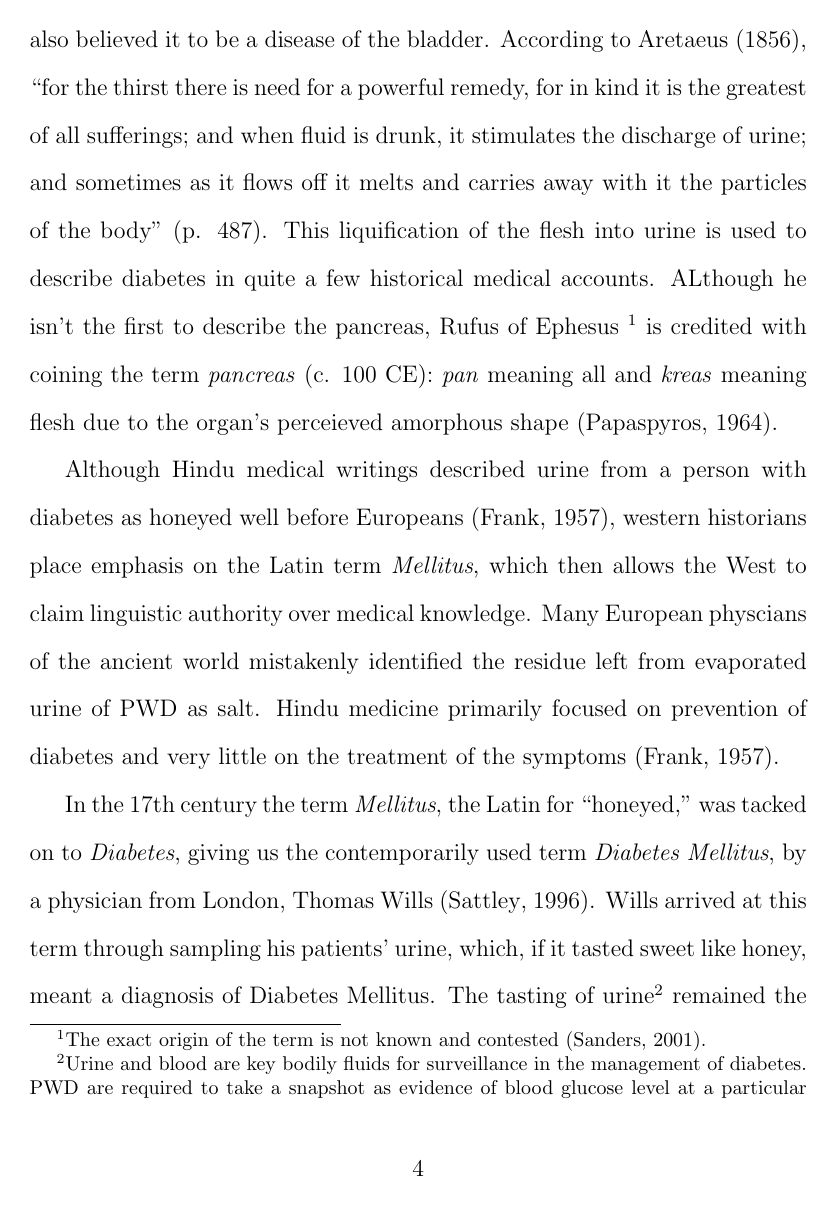
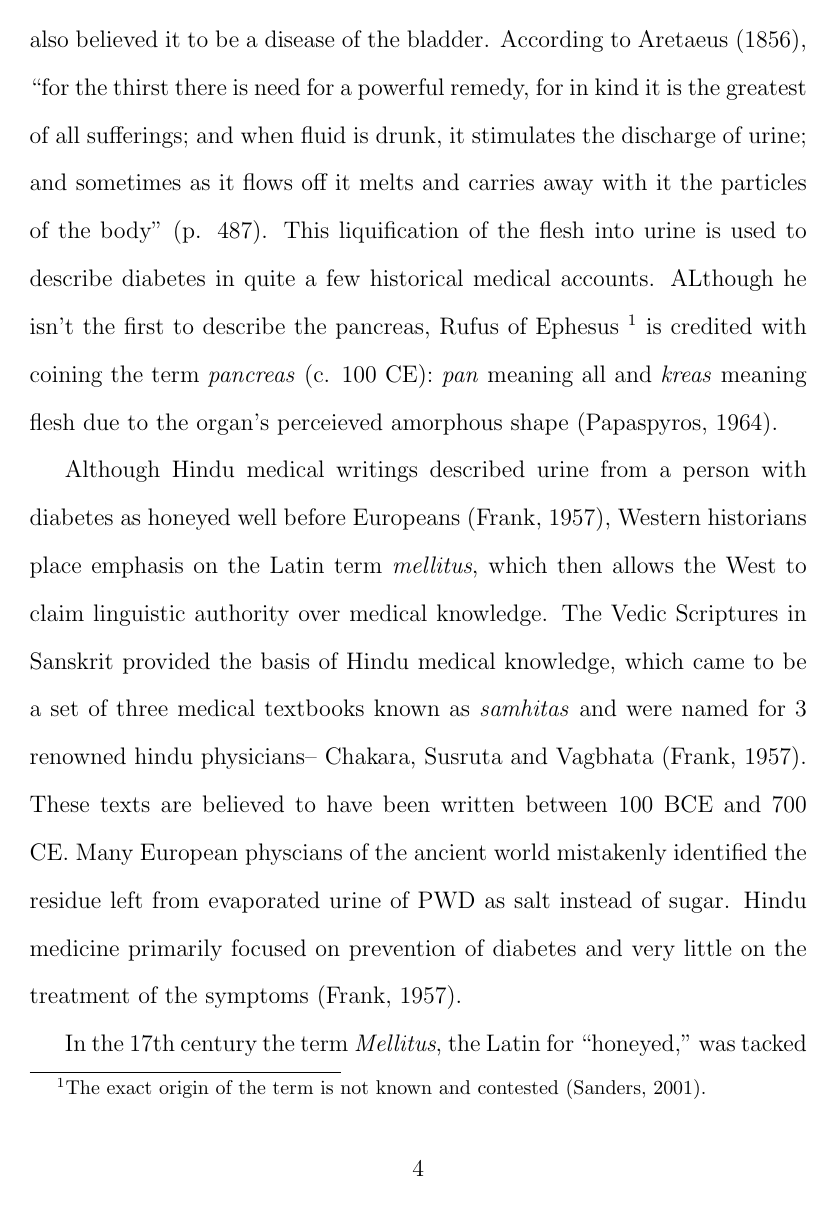
Before and after one commit to gentryhanks/HGDE, a LaTeX document (main.tex): page 4 of 15 before the commit and page 4 of 16 after it. Compiled offline with pdfLaTeX.

```diff
--- a/main.tex
+++ b/main.tex
@@ -32,7 +32,8 @@
 Another Greek physician, Aretaeus (130--200 CE), who was mentored by Hippocrates and a coeval of Galen, hailed from Cappadocia, which is in modern day Turkey \citep{henschen_1969_term}. As mentioned earlier, Aretaeus is credited with using the term diabetes to describe the body as a siphon through which liquids entered and then were quickly dispelled. Aretaeus, like Galen, believed that the source of diabetes was located in the kidneys. He also believed it to be a disease of the bladder. According to \citet{aretaeus_1856_extant},
 ``for the thirst there is need for a powerful remedy, for in kind it is the greatest of all sufferings; and when fluid is drunk, it stimulates the discharge of urine; and sometimes as it flows off it melts and carries away with it the particles of the body'' (p. 487).  This liquification of the flesh into urine is used to describe diabetes in quite a few historical medical accounts. ALthough he isn't the first to describe the pancreas, Rufus of Ephesus \footnote {The exact origin of the term is not known and contested \citep{sanders_2001_philatelic}.} is credited with coining the term \textit{pancreas} (c. 100 CE): \textit{pan} meaning all and \textit{kreas} meaning flesh due to the organ's perceieved amorphous shape \citep{papaspyros_1964_history}.
 
-Although Hindu medical writings described urine from a person with diabetes as honeyed well before Europeans \citep{frank_1957_diabetes}, western historians place emphasis on the Latin term \textit{Mellitus}, which then allows the West to claim linguistic authority over medical knowledge. Many European physcians of the ancient world mistakenly identified the residue left from evaporated urine of PWD as salt. Hindu medicine primarily focused on prevention of diabetes and very little on the treatment of the symptoms \citep{frank_1957_diabetes}.
+Although Hindu medical writings described urine from a person with diabetes as honeyed well before Europeans \citep{frank_1957_diabetes},
+Western historians place emphasis on the Latin term \textit{mellitus}, which then allows the West to claim linguistic authority over medical knowledge. The Vedic Scriptures in Sanskrit provided the basis of Hindu medical knowledge, which came to be a set of three medical textbooks known as \textit{samhitas} and were named for 3 renowned hindu physicians-- Chakara, Susruta and Vagbhata \citep{frank_1957_diabetes}. These texts are believed to have been written between 100 BCE and 700 CE.  Many European physcians of the ancient world mistakenly identified the residue left from evaporated urine of PWD as salt instead of sugar. Hindu medicine primarily focused on prevention of diabetes and very little on the treatment of the symptoms \citep{frank_1957_diabetes}.
 
 
 In the 17th century the term \textit{Mellitus}, the Latin for ``honeyed,'' was tacked on to \textit{Diabetes}, giving us the contemporarily used term \textit{Diabetes Mellitus}, by a physician from London, Thomas Wills \citep{sattley_history_1996}. Wills arrived at this term through sampling his patients' urine, which, if it tasted sweet like honey, meant a diagnosis of Diabetes Mellitus. The tasting of urine\footnote{Urine and blood are key bodily fluids for surveillance in the management of diabetes. PWD are required to take a snapshot as evidence of blood glucose level at a particular time with a blood glucose meter.} remained the standard for monitoring glucose levels into the 1900s \citep{sattley_history_1996}.
```
Also changed, not shown: main.pdf, main.tex (9 more changed lines), 2 other files.
